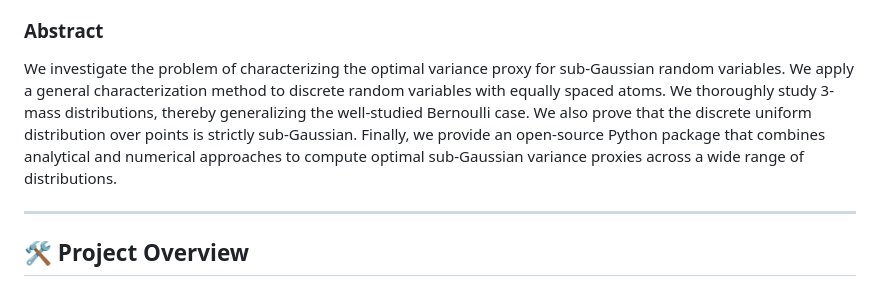
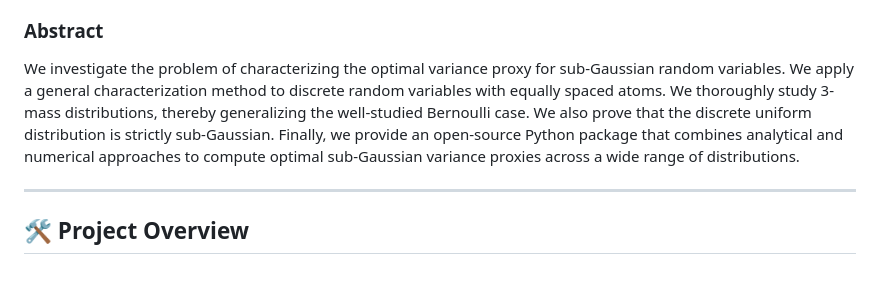
Before and after one commit to satouani/Sub-Gaussian-Proxy-Variance-Library, a Markdown page: README.md, the part around the change. GitHub-like rendering.

Commit message:
Clarify abstract by removing unnecessary wording
Removed the phrase 'over points' for clarity in the abstract.

```diff
--- a/README.md
+++ b/README.md
@@ -9,7 +9,7 @@ Institut Universitaire de France, Les Forges 2, 20 Rue du Dr Annino, 42000 Saint
 
 ### Abstract
 
-We investigate the problem of characterizing the optimal variance proxy for sub-Gaussian random variables. We apply a general characterization method to discrete random variables with equally spaced atoms. We thoroughly study 3-mass distributions, thereby generalizing the well-studied Bernoulli case. We also prove that the discrete uniform distribution over  points is strictly sub-Gaussian. Finally, we provide an open-source Python package that combines analytical and numerical approaches to compute optimal sub-Gaussian variance proxies across a wide range of distributions.
+We investigate the problem of characterizing the optimal variance proxy for sub-Gaussian random variables. We apply a general characterization method to discrete random variables with equally spaced atoms. We thoroughly study 3-mass distributions, thereby generalizing the well-studied Bernoulli case. We also prove that the discrete uniform distribution is strictly sub-Gaussian. Finally, we provide an open-source Python package that combines analytical and numerical approaches to compute optimal sub-Gaussian variance proxies across a wide range of distributions.
 
 ---
 
```
